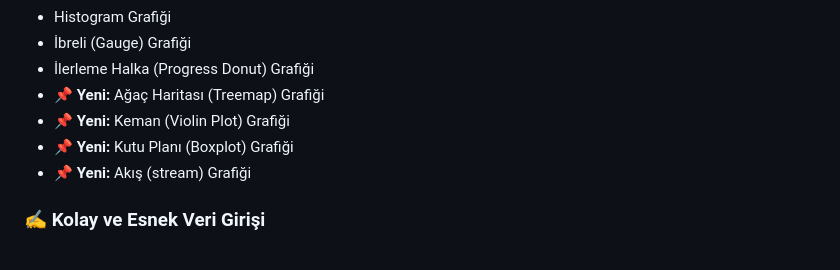
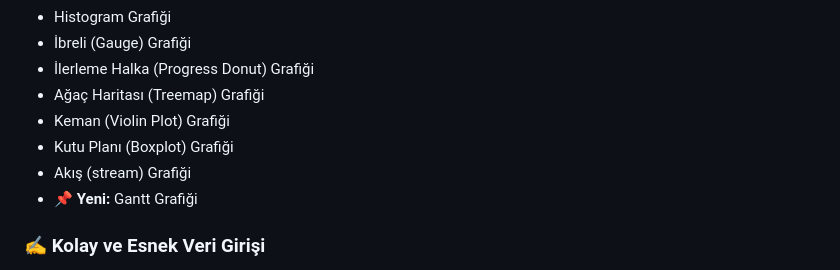
Before and after one commit to OyunUfosu/GrafBase.github.io, a Markdown page: README.md, the part around the change. Drawn GitHub-style.

```diff
--- a/README.md
+++ b/README.md
@@ -31,10 +31,11 @@
 * Histogram Grafiği
 * İbreli (Gauge) Grafiği
 * İlerleme Halka (Progress Donut) Grafiği
-* 📌 **Yeni:** Ağaç Haritası (Treemap) Grafiği
-* 📌 **Yeni:** Keman (Violin Plot) Grafiği
-* 📌 **Yeni:** Kutu Planı (Boxplot) Grafiği
-* 📌 **Yeni:** Akış (stream) Grafiği
+* Ağaç Haritası (Treemap) Grafiği
+* Keman (Violin Plot) Grafiği
+* Kutu Planı (Boxplot) Grafiği
+* Akış (stream) Grafiği
+* 📌 **Yeni:** Gantt Grafiği
 
 
 ### ✍️ Kolay ve Esnek Veri Girişi
```
